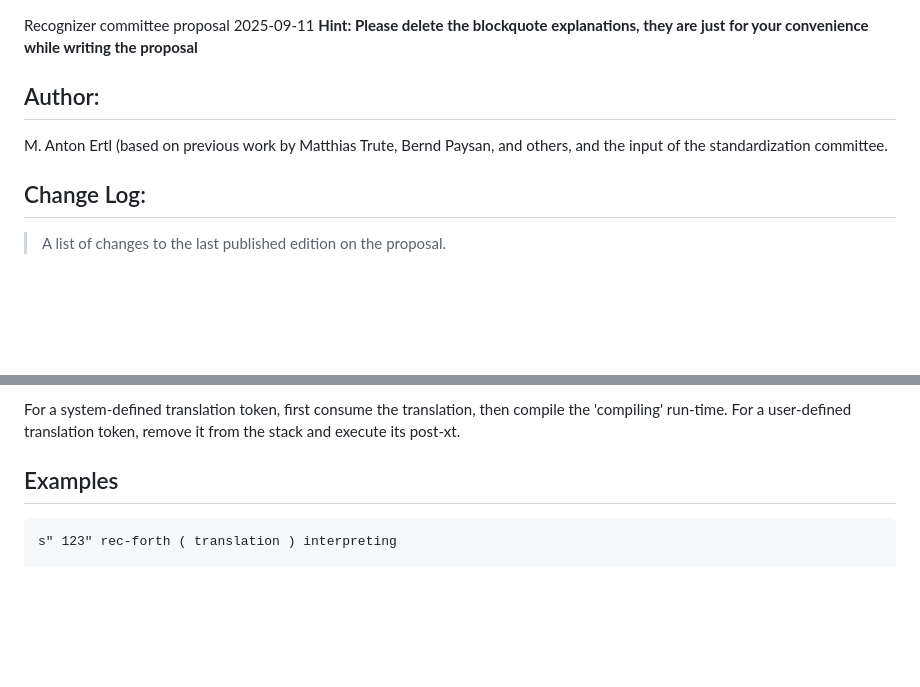
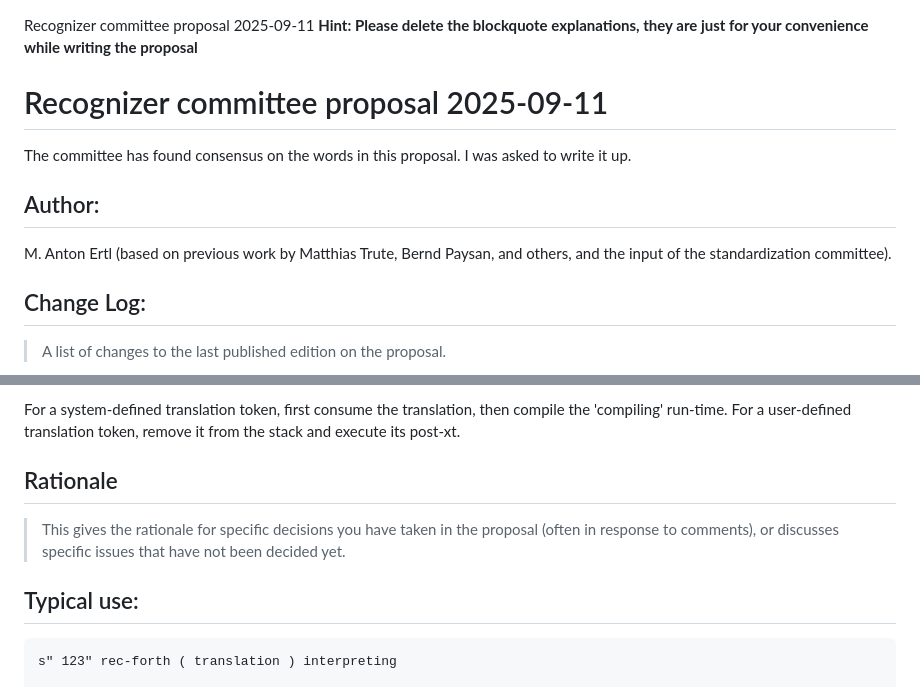
Before and after one commit to Forth-Standard/forth200x, a Markdown page: document/recognizers-2025-09-11.md, 2 parts joined by grey strips. GitHub-like rendering; blank space fills up the shorter version.

`````diff
--- a/document/recognizers-2025-09-11.md
+++ b/document/recognizers-2025-09-11.md
@@ -2,10 +2,15 @@
 Recognizer committee proposal 2025-09-11
 __Hint: Please delete the blockquote explanations, they are just for your convenience while writing the proposal__
 
+# Recognizer committee proposal 2025-09-11
+
+The committee has found consensus on the words in this proposal.  I
+was asked to write it up.
+
 ## Author:
 
 M. Anton Ertl (based on previous work by Matthias Trute, Bernd Paysan,
-and others, and the input of the standardization committee.
+and others, and the input of the standardization committee).
 
 ## Change Log:
 
@@ -277,7 +271,11 @@ For a system-defined translation token, first consume the translation,
 then compile the 'compiling' run-time.  For a user-defined translation
 token, remove it from the stack and execute its post-xt.
 
-## Examples
+## Rationale
+
+> This gives the rationale for specific decisions you have taken in the proposal (often in response to comments), or discusses specific issues that have not been decided yet.
+
+## Typical use:
 
 ````
 s" 123" rec-forth ( translation ) interpreting
`````
Also changed, not shown: other parts of document/recognizers-2025-09-11.md (+52 -63 lines).
